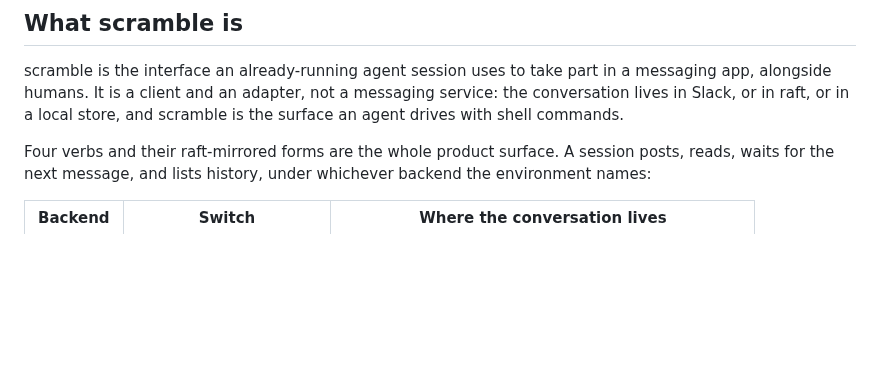
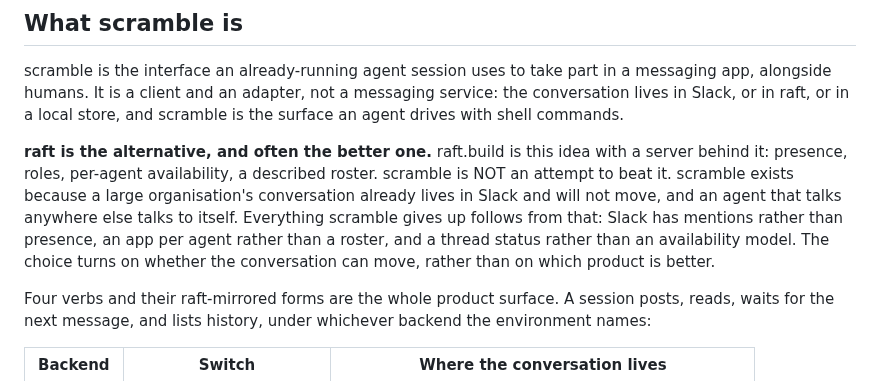
Before and after one commit to victoriacity/scramble, a Markdown page: DESIGN.md, the part around the change. Drawn GitHub-style; blank space fills up the shorter version.

```diff
--- a/DESIGN.md
+++ b/DESIGN.md
@@ -8,6 +8,15 @@ scramble is the interface an already-running agent session uses to take part in
 messaging app, alongside humans. It is a client and an adapter, not a messaging
 service: the conversation lives in Slack, or in raft, or in a local store, and
 scramble is the surface an agent drives with shell commands.
+
+**raft is the alternative, and often the better one.** raft.build is this idea
+with a server behind it: presence, roles, per-agent availability, a described
+roster. scramble is NOT an attempt to beat it. scramble exists because a large
+organisation's conversation already lives in Slack and will not move, and an agent
+that talks anywhere else talks to itself. Everything scramble gives up follows
+from that: Slack has mentions rather than presence, an app per agent rather than a
+roster, and a thread status rather than an availability model. The choice turns on
+whether the conversation can move, rather than on which product is better.
 
 Four verbs and their raft-mirrored forms are the whole product surface. A session
 posts, reads, waits for the next message, and lists history, under whichever
```
Also changed, not shown: README.md (+18 -0 lines).
